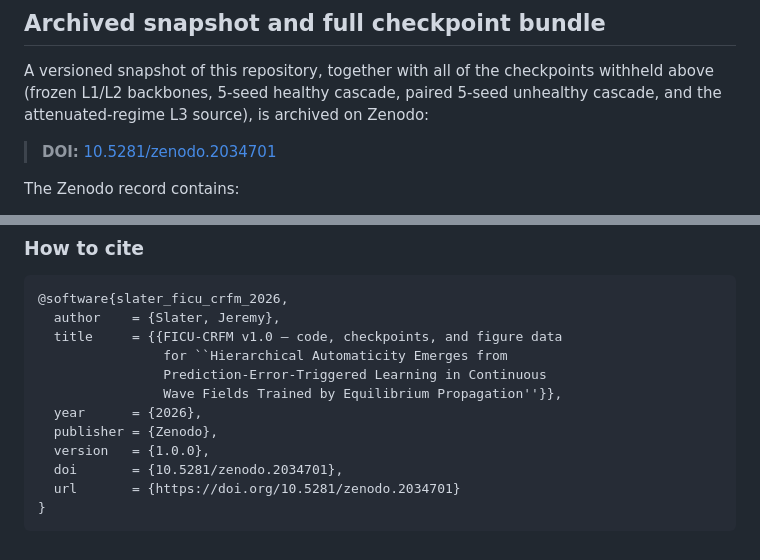
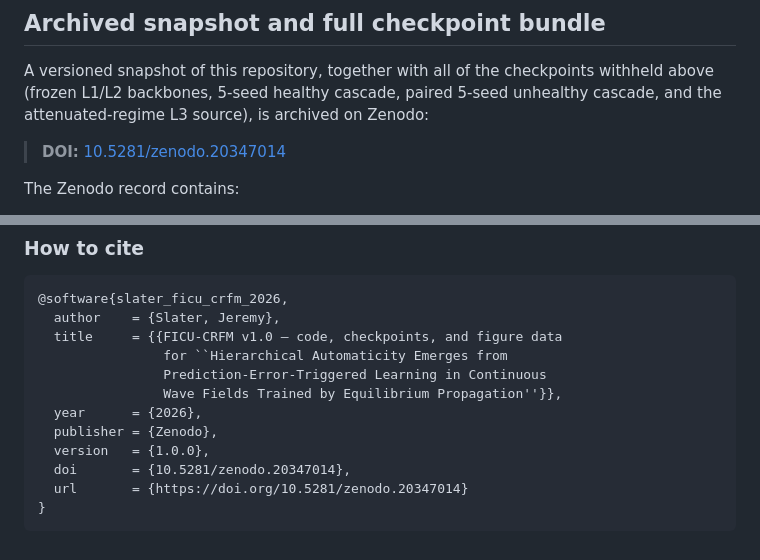
Before and after one commit to photodoc1960/ficu-crfm, a Markdown page: README.md, 2 parts joined by grey strips. GitHub-like rendering.

Commit message:
docs: correct Zenodo DOI to 10.5281/zenodo.20347014
Previous commit had a transcription error in the record number
(missing trailing digit). The deposit's real DOI is
10.5281/zenodo.20347014.

````diff
--- a/README.md
+++ b/README.md
@@ -96,7 +96,7 @@ checkpoints withheld above (frozen L1/L2 backbones, 5-seed healthy
 cascade, paired 5-seed unhealthy cascade, and the attenuated-regime
 L3 source), is archived on Zenodo:
 
-> **DOI:** [10.5281/zenodo.2034701](https://doi.org/10.5281/zenodo.2034701)
+> **DOI:** [10.5281/zenodo.20347014](https://doi.org/10.5281/zenodo.20347014)
 
 The Zenodo record contains:
 
@@ -119,7 +119,7 @@ The Zenodo record contains:
   year      = {2026},
   publisher = {Zenodo},
   version   = {1.0.0},
-  doi       = {10.5281/zenodo.2034701},
-  url       = {https://doi.org/10.5281/zenodo.2034701}
+  doi       = {10.5281/zenodo.20347014},
+  url       = {https://doi.org/10.5281/zenodo.20347014}
 }
 ```
````
